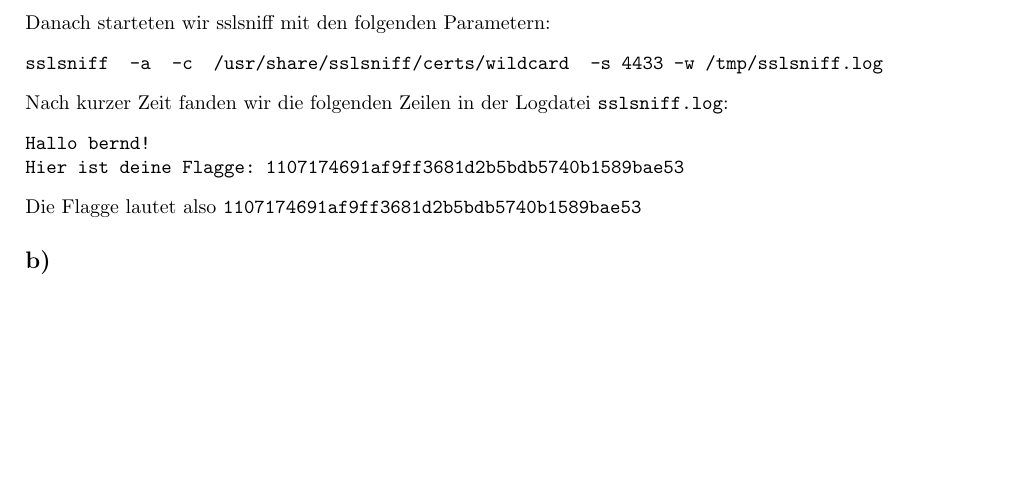
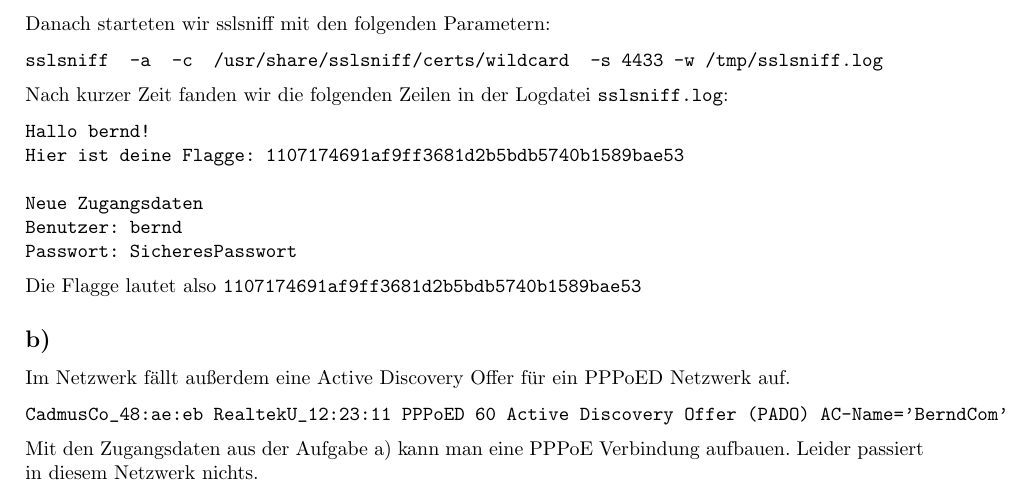
Before and after one commit to hikhvar/Hacking, a LaTeX document (Protokolle/6/protokoll.tex): part of the page before the commit and part of page 1 of 2 after it, cut so that both start at the same text, the shorter picture padded with empty space. Compiled offline with pdfLaTeX.

Commit message:
finished 1a), some comments for 1b)

```diff
--- a/Protokolle/6/protokoll.tex
+++ b/Protokolle/6/protokoll.tex
@@ -38,11 +38,20 @@ Nach kurzer Zeit fanden wir die folgenden Zeilen in der Logdatei \texttt{sslsnif
 \begin{verbatim}
 Hallo bernd!
 Hier ist deine Flagge: 1107174691af9ff3681d2b5bdb5740b1589bae53
+
+Neue Zugangsdaten
+Benutzer: bernd
+Passwort: SicheresPasswort
 \end{verbatim}
 Die Flagge lautet also \texttt{1107174691af9ff3681d2b5bdb5740b1589bae53}
 
 
 \subsection*{b)}
+Im Netzwerk fällt außerdem eine Active Discovery Offer für ein PPPoED Netzwerk auf.
+\begin{verbatim}
+CadmusCo_48:ae:eb	RealtekU_12:23:11	PPPoED	60	Active Discovery Offer (PADO) AC-Name='BerndCom'
+\end{verbatim}
+Mit den Zugangsdaten aus der Aufgabe a) kann man eine PPPoE Verbindung aufbauen. Leider passiert in diesem Netzwerk nichts.
 
 \section*{Aufgabe 2}
 Da das EAP Protokoll nicht verschlüsselt ist, kann man aus den vier mitgeschnittenen
```
